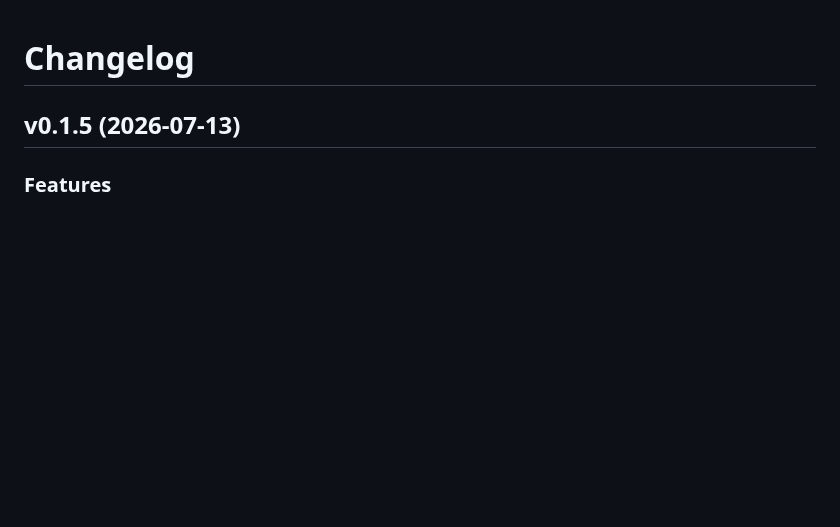
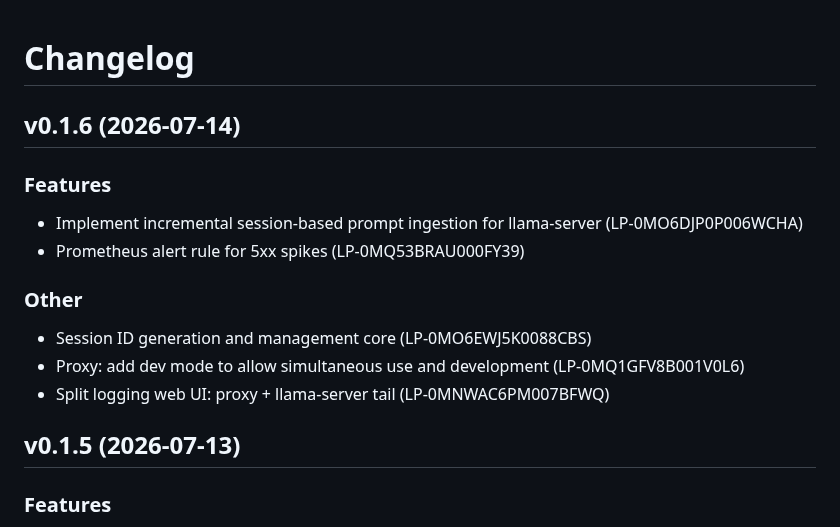
Before and after one commit to SorraTheOrc/llm-manager, a Markdown page: CHANGELOG.md, the part around the change. Rendered like a GitHub page; blank space fills up the shorter version.

Commit message:
Update CHANGELOG.md for v0.1.6

```diff
--- a/CHANGELOG.md
+++ b/CHANGELOG.md
@@ -1,4 +1,13 @@
 # Changelog
+
+## v0.1.6 (2026-07-14)
+### Features
+- Implement incremental session-based prompt ingestion for llama-server (LP-0MO6DJP0P006WCHA)
+- Prometheus alert rule for 5xx spikes (LP-0MQ53BRAU000FY39)
+### Other
+- Session ID generation and management core (LP-0MO6EWJ5K0088CBS)
+- Proxy: add dev mode to allow simultaneous use and development (LP-0MQ1GFV8B001V0L6)
+- Split logging web UI: proxy + llama-server tail (LP-0MNWAC6PM007BFWQ)
 
 ## v0.1.5 (2026-07-13)
 ### Features
```
